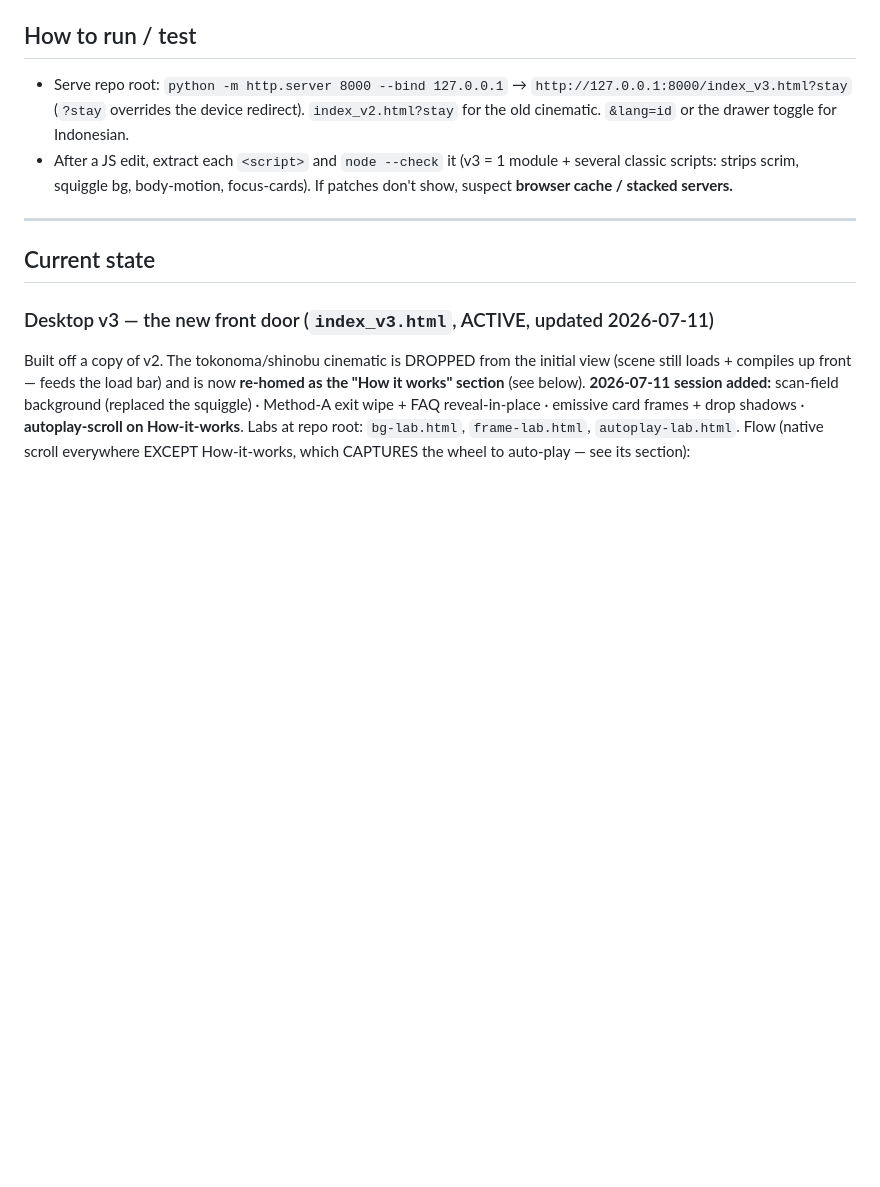
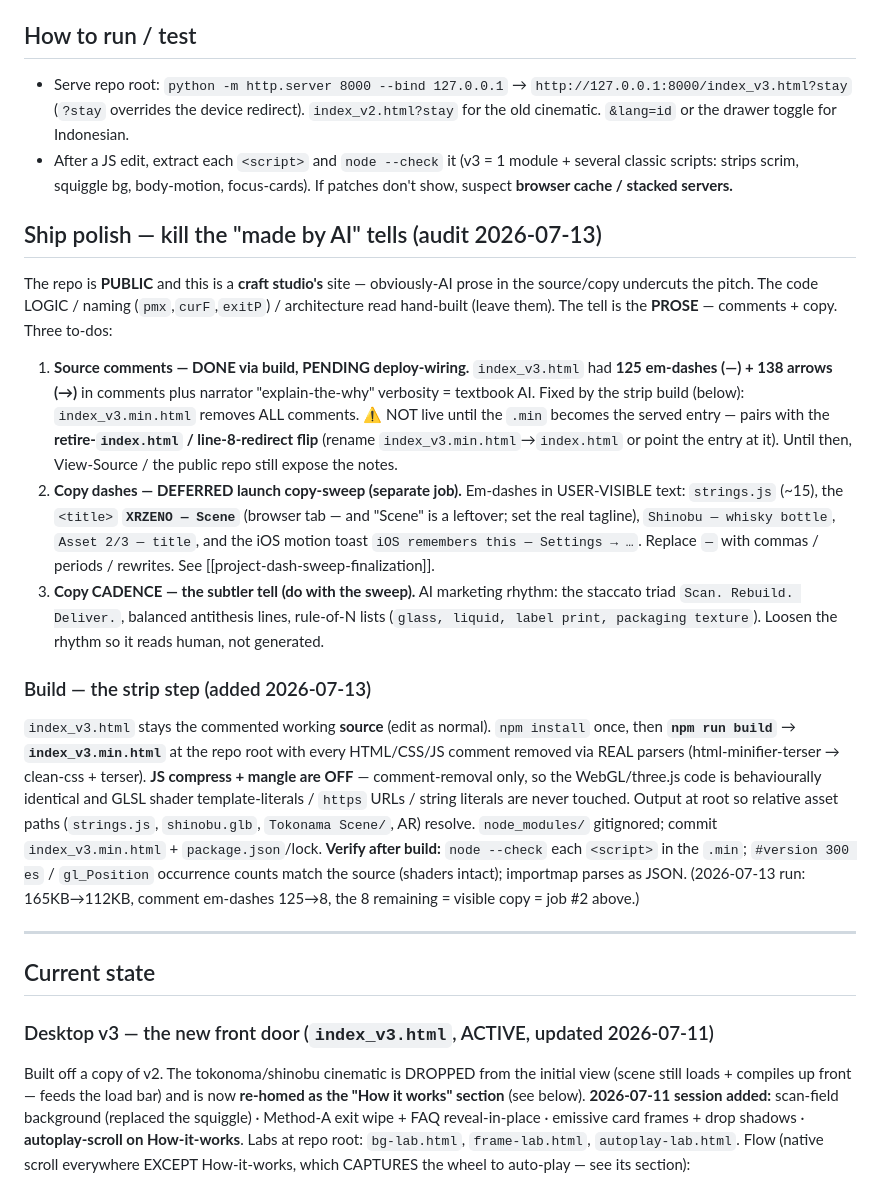
Before and after one commit to ektjio-code/xr_landing_page, a Markdown page: Full Website/README.md, the part around the change. GitHub-like rendering; blank space fills up the shorter version.

Commit message:
docs(README): add the "made by AI" tells cleanup checklist + build step
Consolidate the 2026-07-13 AI-tell audit into one README section: (1) source comments
(125 em-dashes/138 arrows) — fixed by the strip build, pending deploy-wiring; (2) copy
dashes in visible text — deferred launch sweep; (3) copy cadence (staccato triads,
rule-of-N lists). Documents the npm run build → index_v3.min.html step + how to verify it.

Co-Authored-By: Claude Opus 4.8 (1M context) <noreply@anthropic.com>

```diff
--- a/Full Website/README.md
+++ b/Full Website/README.md
@@ -43,6 +43,35 @@ each session.
 - After a JS edit, extract each `<script>` and `node --check` it (v3 = 1 module + several classic scripts:
   strips scrim, squiggle bg, body-motion, focus-cards). If patches don't show, suspect **browser cache /
   stacked servers.**
+
+## Ship polish — kill the "made by AI" tells (audit 2026-07-13)
+The repo is **PUBLIC** and this is a **craft studio's** site — obviously-AI prose in the source/copy undercuts
+the pitch. The code LOGIC / naming (`pmx`,`curF`,`exitP`) / architecture read hand-built (leave them). The tell
+is the **PROSE** — comments + copy. Three to-dos:
+
+1. **Source comments — DONE via build, PENDING deploy-wiring.** `index_v3.html` had **125 em-dashes (—) + 138
+   arrows (→)** in comments plus narrator "explain-the-why" verbosity = textbook AI. Fixed by the strip build
+   (below): `index_v3.min.html` removes ALL comments. ⚠️ NOT live until the `.min` becomes the served entry —
+   pairs with the **retire-`index.html` / line-8-redirect flip** (rename `index_v3.min.html`→`index.html` or
+   point the entry at it). Until then, View-Source / the public repo still expose the notes.
+2. **Copy dashes — DEFERRED launch copy-sweep (separate job).** Em-dashes in USER-VISIBLE text: `strings.js`
+   (~15), the `<title>` **`XRZENO — Scene`** (browser tab — and "Scene" is a leftover; set the real tagline),
+   `Shinobu — whisky bottle`, `Asset 2/3 — title`, and the iOS motion toast `iOS remembers this — Settings → …`.
+   Replace `—` with commas / periods / rewrites. See [[project-dash-sweep-finalization]].
+3. **Copy CADENCE — the subtler tell (do with the sweep).** AI marketing rhythm: the staccato triad
+   `Scan. Rebuild. Deliver.`, balanced antithesis lines, rule-of-N lists (`glass, liquid, label print, packaging
+   texture`). Loosen the rhythm so it reads human, not generated.
+
+### Build — the strip step (added 2026-07-13)
+`index_v3.html` stays the commented working **source** (edit as normal). `npm install` once, then **`npm run
+build`** → **`index_v3.min.html`** at the repo root with every HTML/CSS/JS comment removed via REAL parsers
+(html-minifier-terser → clean-css + terser). **JS compress + mangle are OFF** — comment-removal only, so the
+WebGL/three.js code is behaviourally identical and GLSL shader template-literals / `https` URLs / string literals
+are never touched. Output at root so relative asset paths (`strings.js`, `shinobu.glb`, `Tokonama Scene/`, AR)
+resolve. `node_modules/` gitignored; commit `index_v3.min.html` + `package.json`/lock. **Verify after build:**
+`node --check` each `<script>` in the `.min`; `#version 300 es` / `gl_Position` occurrence counts match the
+source (shaders intact); importmap parses as JSON. (2026-07-13 run: 165KB→112KB, comment em-dashes 125→8, the
+8 remaining = visible copy = job #2 above.)
 
 ---
 
```
